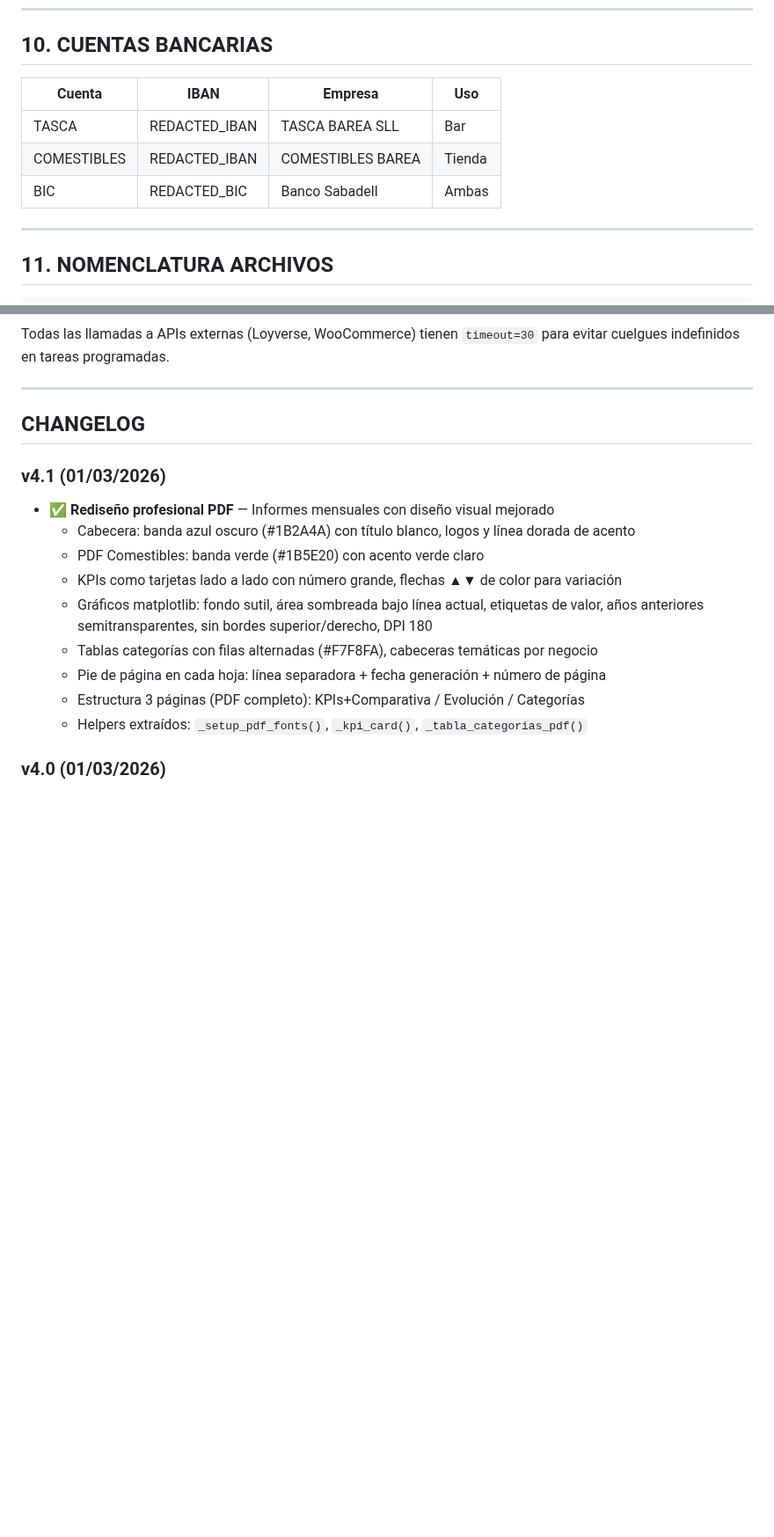
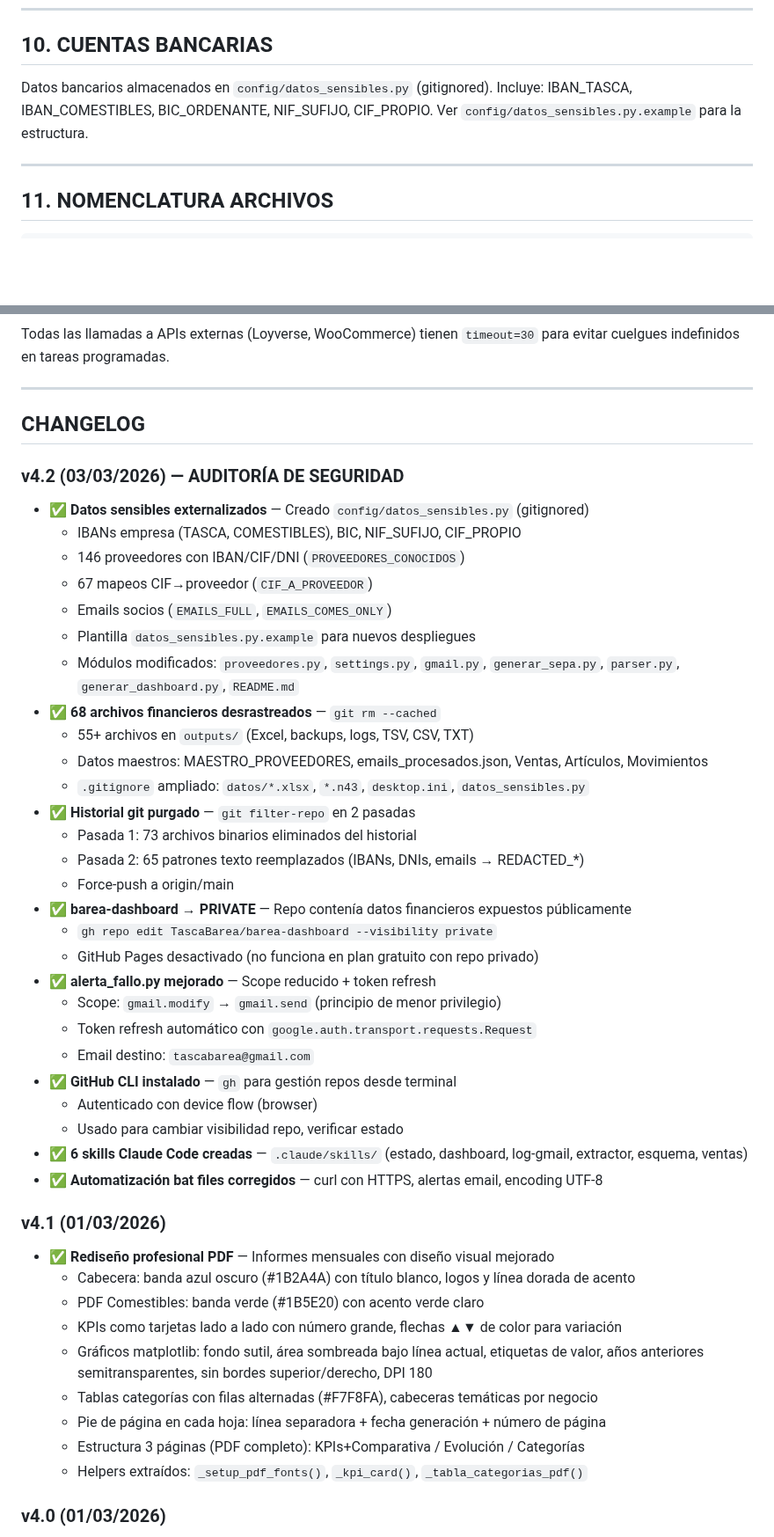
Before and after one commit to TascaBarea/gestion-facturas, a Markdown page: docs/ESQUEMA_PROYECTO_DEFINITIVO_v2_6.md, 2 parts joined by grey strips. Shown at 88% size. GitHub-like rendering; blank space fills up the shorter version.

```diff
--- a/docs/ESQUEMA_PROYECTO_DEFINITIVO_v2_6.md
+++ b/docs/ESQUEMA_PROYECTO_DEFINITIVO_v2_6.md
@@ -797,11 +811,9 @@ Lógica común a transferencias, compra_tarjeta y adeudo_recibo (~40 líneas cad
 
 ## 10. CUENTAS BANCARIAS
 
-| Cuenta | IBAN | Empresa | Uso |
-|--------|------|---------|-----|
-| TASCA | REDACTED_IBAN | TASCA BAREA SLL | Bar |
-| COMESTIBLES | REDACTED_IBAN | COMESTIBLES BAREA | Tienda |
-| BIC | REDACTED_BIC | Banco Sabadell | Ambas |
+Datos bancarios almacenados en `config/datos_sensibles.py` (gitignored).
+Incluye: IBAN_TASCA, IBAN_COMESTIBLES, BIC_ORDENANTE, NIF_SUFIJO, CIF_PROPIO.
+Ver `config/datos_sensibles.py.example` para la estructura.
 
 ---
 
@@ -877,6 +912,36 @@ Todas las llamadas a APIs externas (Loyverse, WooCommerce) tienen `timeout=30` p
 ---
 
 ## CHANGELOG
+
+### v4.2 (03/03/2026) — AUDITORÍA DE SEGURIDAD
+- ✅ **Datos sensibles externalizados** — Creado `config/datos_sensibles.py` (gitignored)
+  - IBANs empresa (TASCA, COMESTIBLES), BIC, NIF_SUFIJO, CIF_PROPIO
+  - 146 proveedores con IBAN/CIF/DNI (`PROVEEDORES_CONOCIDOS`)
+  - 67 mapeos CIF→proveedor (`CIF_A_PROVEEDOR`)
+  - Emails socios (`EMAILS_FULL`, `EMAILS_COMES_ONLY`)
+  - Plantilla `datos_sensibles.py.example` para nuevos despliegues
+  - Módulos modificados: `proveedores.py`, `settings.py`, `gmail.py`, `generar_sepa.py`,
+    `parser.py`, `generar_dashboard.py`, `README.md`
+- ✅ **68 archivos financieros desrastreados** — `git rm --cached`
+  - 55+ archivos en `outputs/` (Excel, backups, logs, TSV, CSV, TXT)
+  - Datos maestros: MAESTRO_PROVEEDORES, emails_procesados.json, Ventas, Artículos, Movimientos
+  - `.gitignore` ampliado: `datos/*.xlsx`, `*.n43`, `desktop.ini`, `datos_sensibles.py`
+- ✅ **Historial git purgado** — `git filter-repo` en 2 pasadas
+  - Pasada 1: 73 archivos binarios eliminados del historial
+  - Pasada 2: 65 patrones texto reemplazados (IBANs, DNIs, emails → REDACTED_*)
+  - Force-push a origin/main
+- ✅ **barea-dashboard → PRIVATE** — Repo contenía datos financieros expuestos públicamente
+  - `gh repo edit TascaBarea/barea-dashboard --visibility private`
+  - GitHub Pages desactivado (no funciona en plan gratuito con repo privado)
+- ✅ **alerta_fallo.py mejorado** — Scope reducido + token refresh
+  - Scope: `gmail.modify` → `gmail.send` (principio de menor privilegio)
+  - Token refresh automático con `google.auth.transport.requests.Request`
+  - Email destino: `tascabarea@gmail.com`
+- ✅ **GitHub CLI instalado** — `gh` para gestión repos desde terminal
+  - Autenticado con device flow (browser)
+  - Usado para cambiar visibilidad repo, verificar estado
+- ✅ **6 skills Claude Code creadas** — `.claude/skills/` (estado, dashboard, log-gmail, extractor, esquema, ventas)
+- ✅ **Automatización bat files corregidos** — curl con HTTPS, alertas email, encoding UTF-8
 
 ### v4.1 (01/03/2026)
 - ✅ **Rediseño profesional PDF** — Informes mensuales con diseño visual mejorado
```
Also changed, not shown: other parts of docs/ESQUEMA_PROYECTO_DEFINITIVO_v2_6.md (+61 -24 lines).
